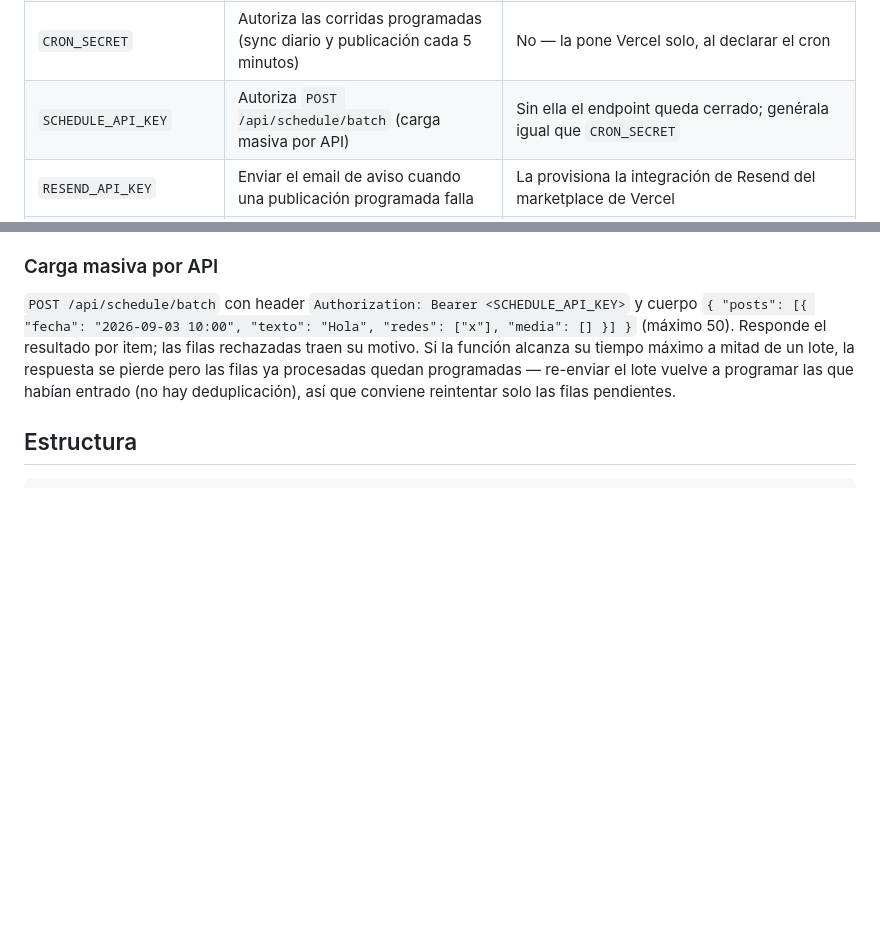
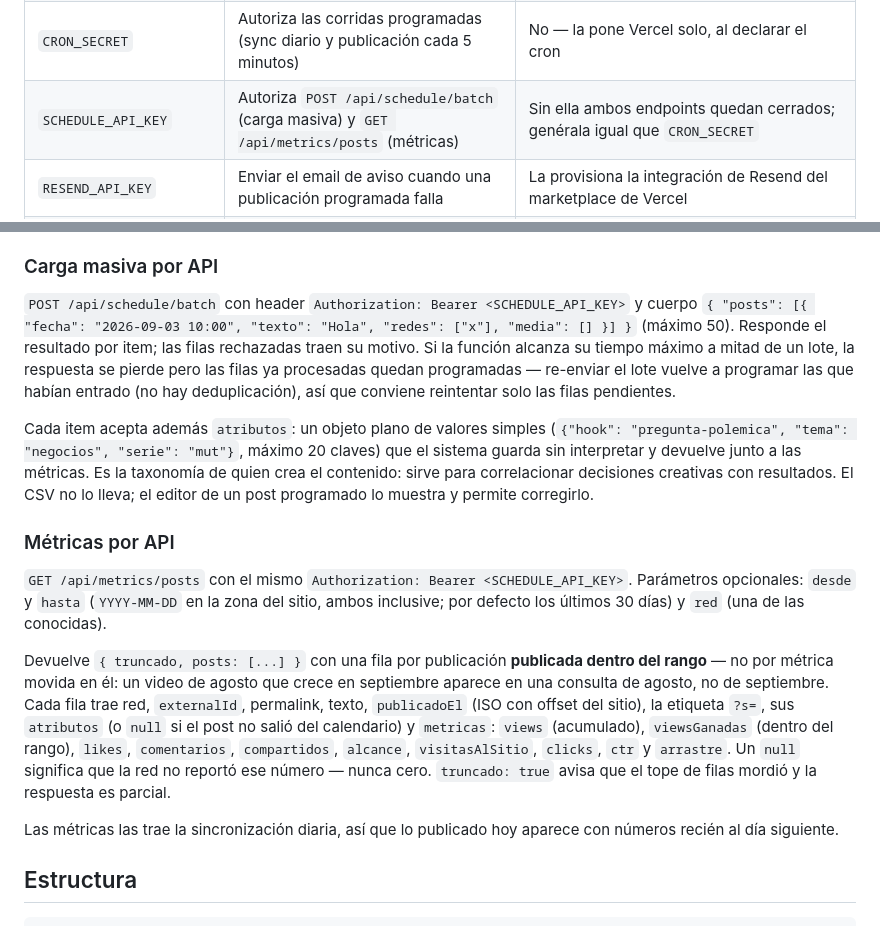
Before and after one commit to Ribs-org/portafolio-page, a Markdown page: README.md, 2 parts joined by grey strips. GitHub-like rendering; blank space fills up the shorter version.

Commit message:
Documenta el endpoint de métricas y los atributos
Co-Authored-By: Claude Fable 5 <noreply@anthropic.com>
Claude-Session: https://claude.ai/code/session_01GfKG533gmtPXZ8ku9QpK12

````diff
--- a/README.md
+++ b/README.md
@@ -306,7 +306,7 @@ Vercel y bajan con `vercel env pull .env.local`.
 | `X_CLIENT_ID` | Conectar X para publicar (OAuth 2.0 + PKCE) | El Client ID de la app en developer.x.com |
 | `X_CLIENT_SECRET` | El secreto de esa app | Junto con el anterior |
 | `CRON_SECRET` | Autoriza las corridas programadas (sync diario y publicación cada 5 minutos) | No — la pone Vercel solo, al declarar el cron |
-| `SCHEDULE_API_KEY` | Autoriza `POST /api/schedule/batch` (carga masiva por API) | Sin ella el endpoint queda cerrado; genérala igual que `CRON_SECRET` |
+| `SCHEDULE_API_KEY` | Autoriza `POST /api/schedule/batch` (carga masiva) y `GET /api/metrics/posts` (métricas) | Sin ella ambos endpoints quedan cerrados; genérala igual que `CRON_SECRET` |
 | `RESEND_API_KEY` | Enviar el email de aviso cuando una publicación programada falla | La provisiona la integración de Resend del marketplace de Vercel |
 | `PUBLISH_ALERT_TO` | A qué correo llega el aviso de fallo | Sin ella no se envía ningún email; el calendario sigue mostrando el fallo |
 | `PUBLISH_ALERT_FROM` | Remitente del aviso | Opcional; default `onboarding@resend.dev` |
@@ -340,6 +340,32 @@ cuerpo `{ "posts": [{ "fecha": "2026-09-03 10:00", "texto": "Hola", "redes": ["x
 (máximo 50). Responde el resultado por item; las filas rechazadas traen su motivo.
 Si la función alcanza su tiempo máximo a mitad de un lote, la respuesta se pierde pero las filas ya procesadas quedan programadas — re-enviar el lote vuelve a programar las que habían entrado (no hay deduplicación), así que conviene reintentar solo las filas pendientes.
 
+Cada item acepta además `atributos`: un objeto plano de valores simples
+(`{"hook": "pregunta-polemica", "tema": "negocios", "serie": "mut"}`, máximo 20
+claves) que el sistema guarda sin interpretar y devuelve junto a las métricas. Es la
+taxonomía de quien crea el contenido: sirve para correlacionar decisiones creativas
+con resultados. El CSV no lo lleva; el editor de un post programado lo muestra y
+permite corregirlo.
+
+### Métricas por API
+
+`GET /api/metrics/posts` con el mismo `Authorization: Bearer <SCHEDULE_API_KEY>`.
+Parámetros opcionales: `desde` y `hasta` (`YYYY-MM-DD` en la zona del sitio, ambos
+inclusive; por defecto los últimos 30 días) y `red` (una de las conocidas).
+
+Devuelve `{ truncado, posts: [...] }` con una fila por publicación **publicada dentro
+del rango** — no por métrica movida en él: un video de agosto que crece en septiembre
+aparece en una consulta de agosto, no de septiembre. Cada fila trae red, `externalId`,
+permalink, texto, `publicadoEl` (ISO con offset del sitio), la etiqueta `?s=`, sus
+`atributos` (o `null` si el post no salió del calendario) y `metricas`: `views`
+(acumulado), `viewsGanadas` (dentro del rango), `likes`, `comentarios`, `compartidos`,
+`alcance`, `visitasAlSitio`, `clicks`, `ctr` y `arrastre`. Un `null` significa que la
+red no reportó ese número — nunca cero. `truncado: true` avisa que el tope de filas
+mordió y la respuesta es parcial.
+
+Las métricas las trae la sincronización diaria, así que lo publicado hoy aparece con
+números recién al día siguiente.
+
 ## Estructura
 
 ```
````
